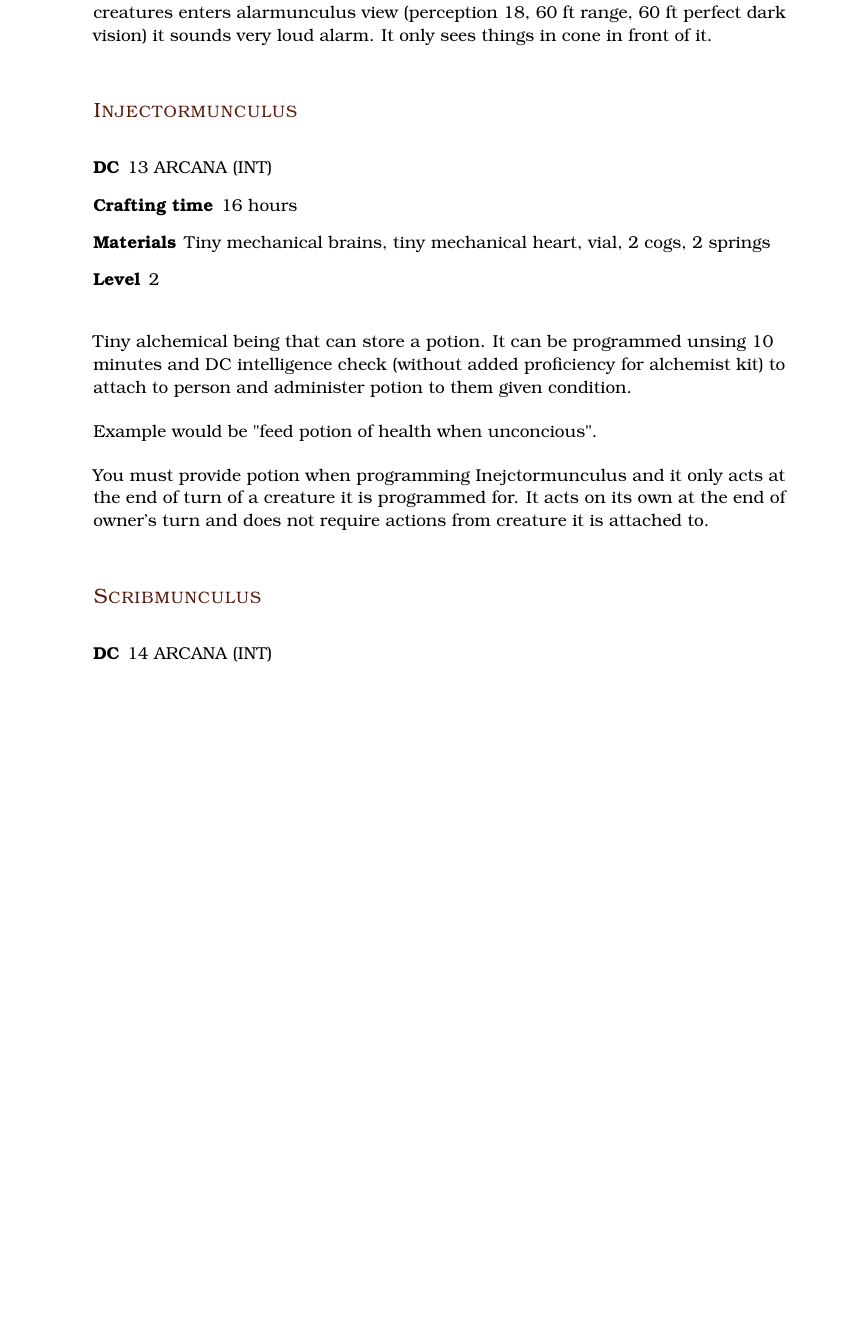
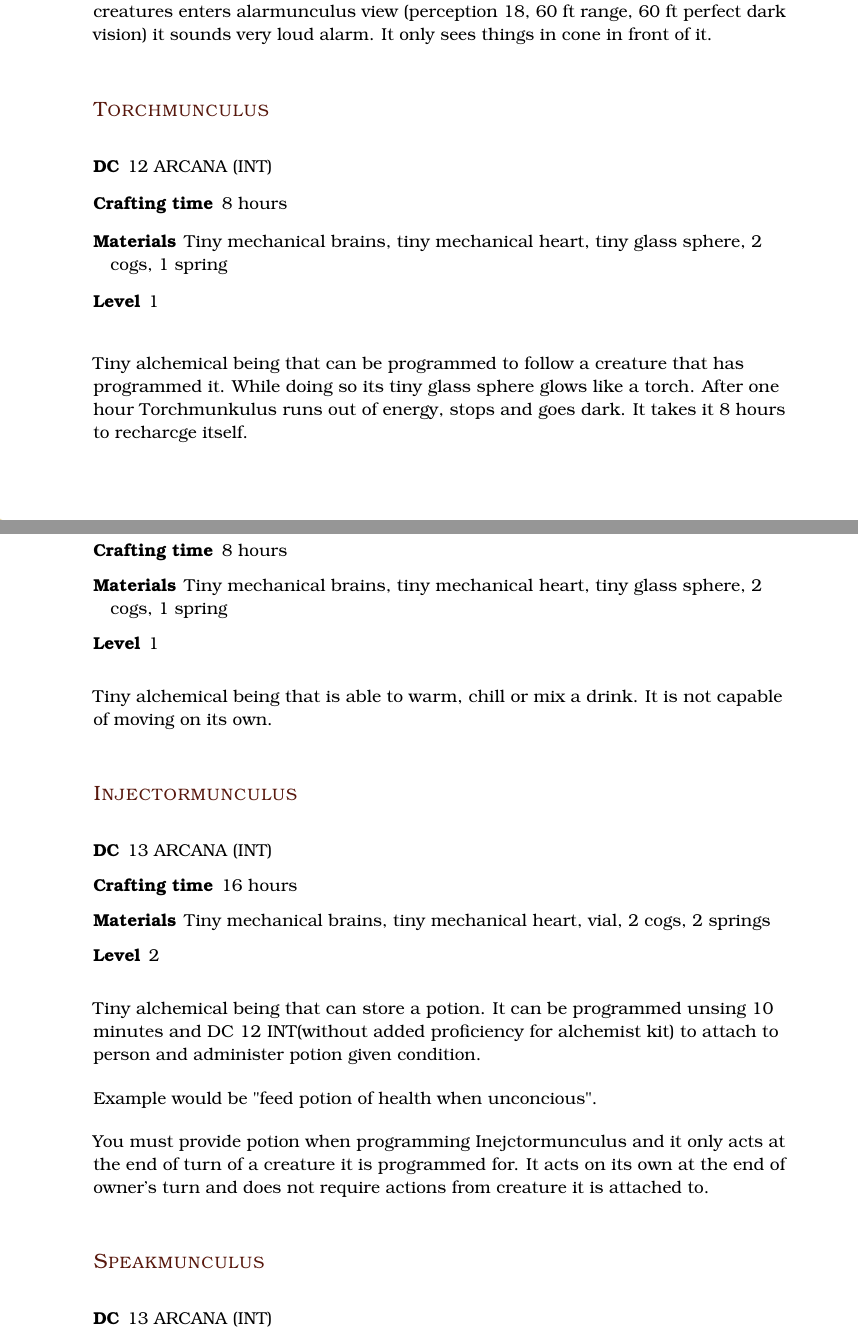
Before and after one commit to yoti-dm/sgce, a LaTeX thesis (main.tex, which reads tools/alchemist_supplies.tex): part of page 9 of 117 before the commit and two parts of pages 9 and 10 of 118 after it, the two joined at a grey line, cut so that both start at the same text, the shorter picture padded with empty space. Compiled offline with pdfLaTeX.

Commit message:
a few new humunculuses

```diff
--- a/tools/alchemist_supplies.tex
+++ b/tools/alchemist_supplies.tex
@@ -113,3 +125,24 @@ Tiny alchemical being that is not able to move on its own. It can be programmed
+\subsubsection{Torchmunculus}
+
+\begin{description}
+\item [DC] 12 \arcana
+\item [Crafting time] 8 hours
+\item [Materials] Tiny mechanical brains, tiny mechanical heart, tiny glass sphere, 2 cogs, 1 spring
+\item [Level] 1
+\end{description}
+
+Tiny alchemical being that can be programmed to follow a creature that has programmed it. While doing so its tiny glass sphere glows like a torch. After one hour Torchmunkulus runs out of energy, stops and goes dark. It takes it 8 hours to recharcge itself.
+
+\subsubsection{Drinkmunkulus}
+
+\begin{description}
+\item [DC] 12 \arcana
+\item [Crafting time] 8 hours
+\item [Materials] Tiny mechanical brains, tiny mechanical heart, tiny glass sphere, 2 cogs, 1 spring
+\item [Level] 1
+\end{description}
+
+Tiny alchemical being that is able to warm, chill or mix a drink. It is not capable of moving on its own.
 
 \subsubsection{Injectormunculus}
 
@@ -120,8 +153,14 @@ Tiny alchemical being that is not able to move on its own. It can be programmed
 \item [Level] 2
 \end{description}
 
-Tiny alchemical being that can store a potion. It can be programmed unsing 10 minutes and DC intelligence check (without added proficiency for alchemist kit) to attach to person and administer potion to them given condition.
+Tiny alchemical being that can store a potion. It can be programmed unsing 10 minutes and DC 12 \intelligence (without added proficiency for alchemist kit) to attach to person and administer potion given condition.
 
 Example would be "feed potion of health when unconcious".
 
 You must provide potion when programming Inejctormunculus and it only acts at the end of turn of a creature it is programmed for. It acts on its own at the end of owner's turn and does not require actions from creature it is attached to.
+
+\subsubsection{Speakmunculus}
+
+\begin{description}
+\item [DC] 13 \arcana
+\item [Crafting time] 16 hours
```
Also changed, not shown: tools/alchemist_supplies.tex (17 more changed lines).
